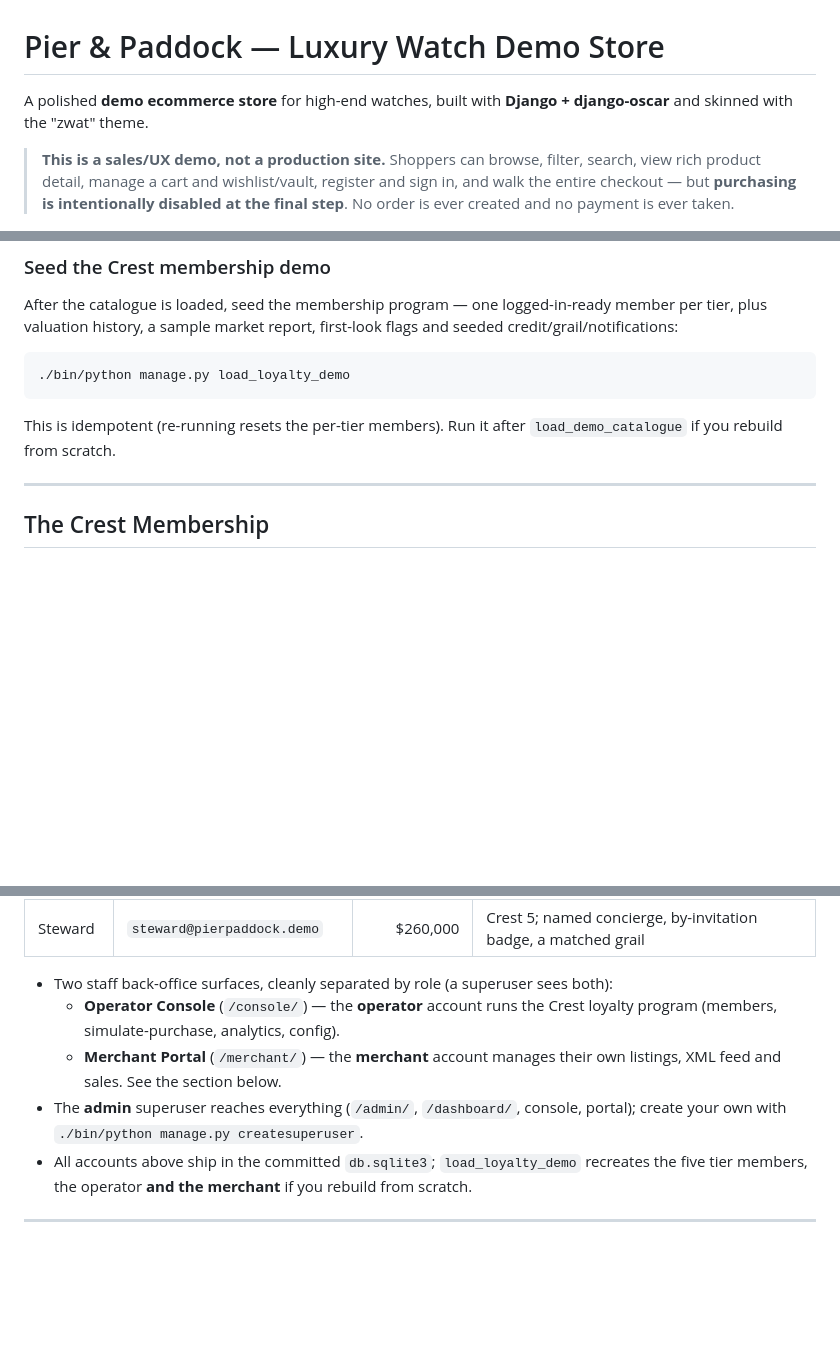
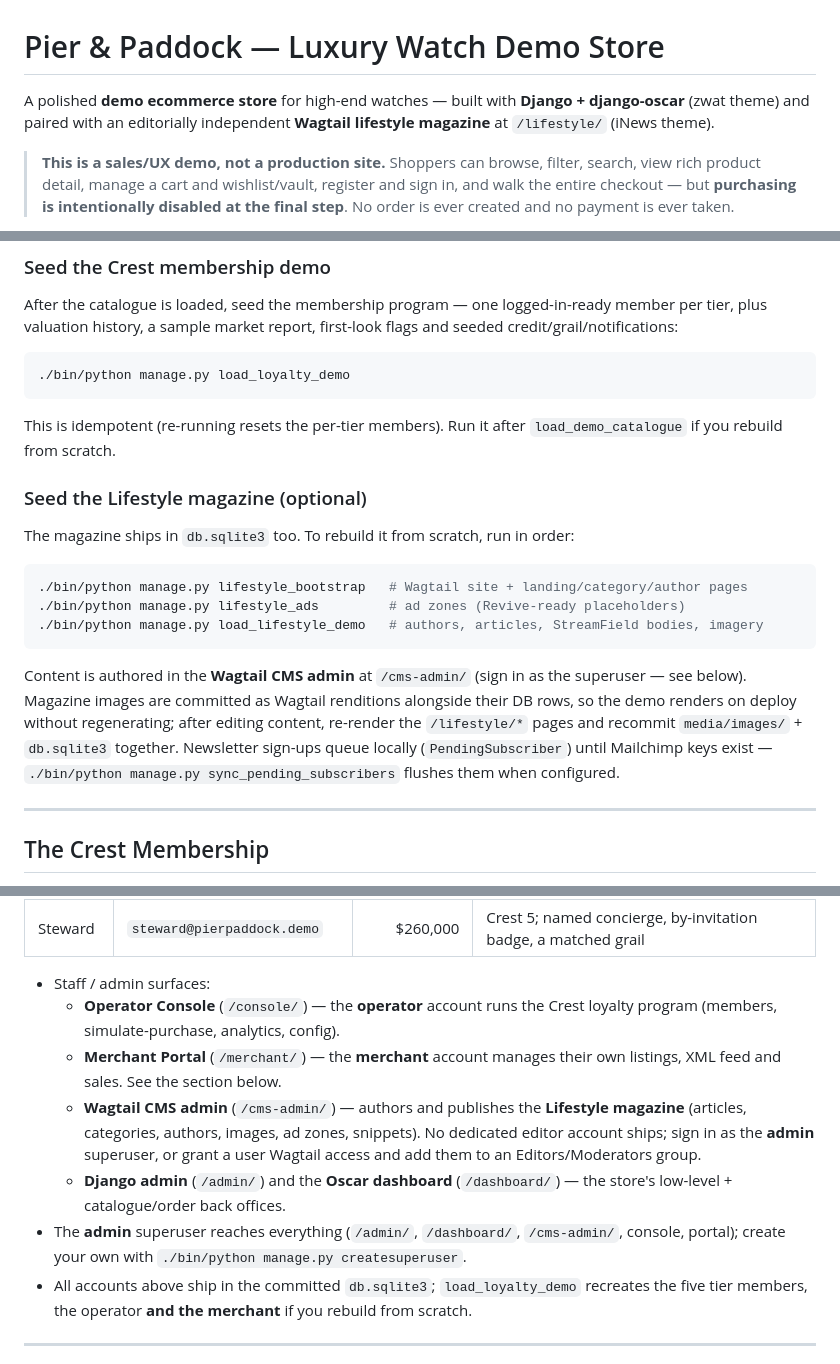
Before and after one commit to querybridge/pier-paddock, a Markdown page: README.md, 3 parts joined by grey strips. GitHub-like rendering; blank space fills up the shorter version.

````diff
--- a/README.md
+++ b/README.md
@@ -1,7 +1,8 @@
 # Pier & Paddock — Luxury Watch Demo Store
 
-A polished **demo ecommerce store** for high-end watches, built with
-**Django + django-oscar** and skinned with the "zwat" theme.
+A polished **demo ecommerce store** for high-end watches — built with
+**Django + django-oscar** (zwat theme) and paired with an editorially independent
+**Wagtail lifestyle magazine** at `/lifestyle/` (iNews theme).
 
 > **This is a sales/UX demo, not a production site.** Shoppers can browse, filter,
 > search, view rich product detail, manage a cart and wishlist/vault, register and
@@ -123,6 +138,23 @@ and seeded credit/grail/notifications:
 
 This is idempotent (re-running resets the per-tier members). Run it after
 `load_demo_catalogue` if you rebuild from scratch.
+
+### Seed the Lifestyle magazine (optional)
+
+The magazine ships in `db.sqlite3` too. To rebuild it from scratch, run in order:
+
+```bash
+./bin/python manage.py lifestyle_bootstrap   # Wagtail site + landing/category/author pages
+./bin/python manage.py lifestyle_ads         # ad zones (Revive-ready placeholders)
+./bin/python manage.py load_lifestyle_demo   # authors, articles, StreamField bodies, imagery
+```
+
+Content is authored in the **Wagtail CMS admin** at `/cms-admin/` (sign in as the
+superuser — see below). Magazine images are committed as Wagtail renditions alongside
+their DB rows, so the demo renders on deploy without regenerating; after editing content,
+re-render the `/lifestyle/*` pages and recommit `media/images/` + `db.sqlite3` together.
+Newsletter sign-ups queue locally (`PendingSubscriber`) until Mailchimp keys exist —
+`./bin/python manage.py sync_pending_subscribers` flushes them when configured.
 
 ---
 
@@ -216,13 +248,19 @@ seeded so the screen is fully populated for a walkthrough:
 | Curator   | `curator@pierpaddock.demo`   | $110,000 | Crest 4; a members-only first-look piece in the Vault |
 | Steward   | `steward@pierpaddock.demo`   | $260,000 | Crest 5; named concierge, by-invitation badge, a matched grail |
 
-- Two staff back-office surfaces, cleanly separated by role (a superuser sees both):
+- Staff / admin surfaces:
   - **Operator Console** (`/console/`) — the **operator** account runs the Crest
     loyalty program (members, simulate-purchase, analytics, config).
   - **Merchant Portal** (`/merchant/`) — the **merchant** account manages their
     own listings, XML feed and sales. See the section below.
-- The **admin** superuser reaches everything (`/admin/`, `/dashboard/`, console,
-  portal); create your own with `./bin/python manage.py createsuperuser`.
+  - **Wagtail CMS admin** (`/cms-admin/`) — authors and publishes the **Lifestyle
+    magazine** (articles, categories, authors, images, ad zones, snippets). No
+    dedicated editor account ships; sign in as the **admin** superuser, or grant a
+    user Wagtail access and add them to an Editors/Moderators group.
+  - **Django admin** (`/admin/`) and the **Oscar dashboard** (`/dashboard/`) — the
+    store's low-level + catalogue/order back offices.
+- The **admin** superuser reaches everything (`/admin/`, `/dashboard/`, `/cms-admin/`,
+  console, portal); create your own with `./bin/python manage.py createsuperuser`.
 - All accounts above ship in the committed `db.sqlite3`; `load_loyalty_demo`
   recreates the five tier members, the operator **and the merchant** if you
   rebuild from scratch.
````
Also changed, not shown: other parts of README.md (+37 -12 lines).
